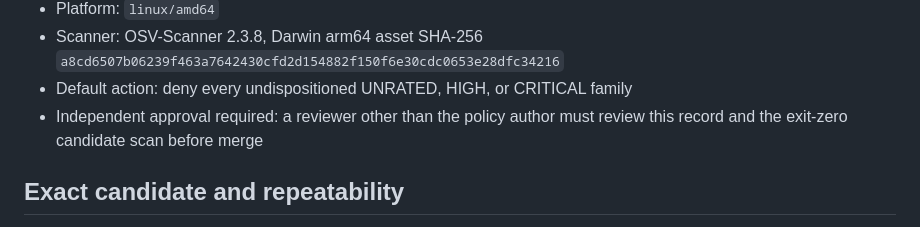
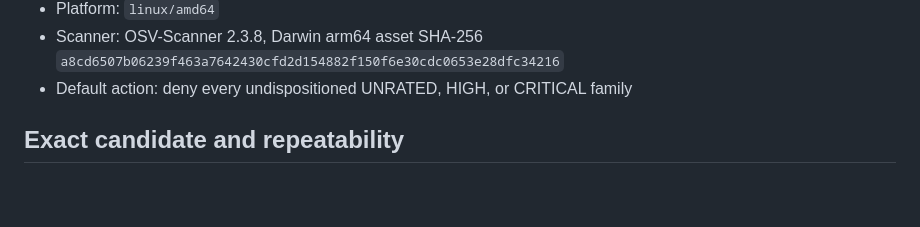
Before and after one commit to joseph-robert-f/headless-blender-character-builder, a Markdown page: docs/security/vulnerability-review-2026-08-12.md, the part around the change. Rendered like a GitHub page; blank space fills up the shorter version.

Commit message:
docs: allow maintainer vulnerability review for local use
Signed-off-by: joseph-robert-f <joseph.r.fehr@gmail.com>

```diff
--- a/docs/security/vulnerability-review-2026-08-12.md
+++ b/docs/security/vulnerability-review-2026-08-12.md
@@ -17,8 +17,6 @@ file also invalidates every entry through its checked SHA-256.
 - Scanner: OSV-Scanner 2.3.8, Darwin arm64 asset SHA-256
   `a8cd6507b06239f463a7642430cfd2d154882f150f6e30cdc0653e28dfc34216`
 - Default action: deny every undispositioned UNRATED, HIGH, or CRITICAL family
-- Independent approval required: a reviewer other than the policy author must
-  review this record and the exit-zero candidate scan before merge
 
 ## Exact candidate and repeatability
 
```
Also changed, not shown: docs/dependency-maintenance.md (+2 -2 lines).
